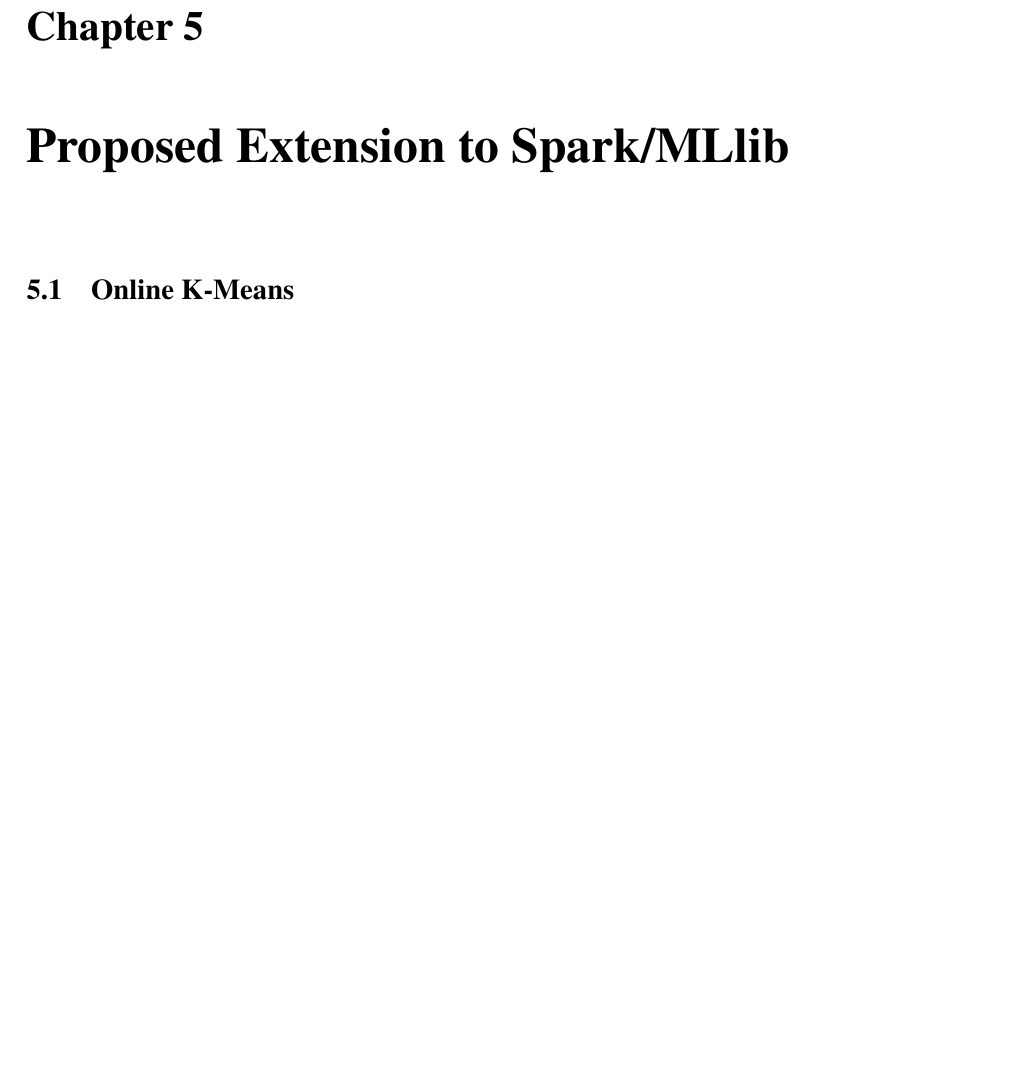
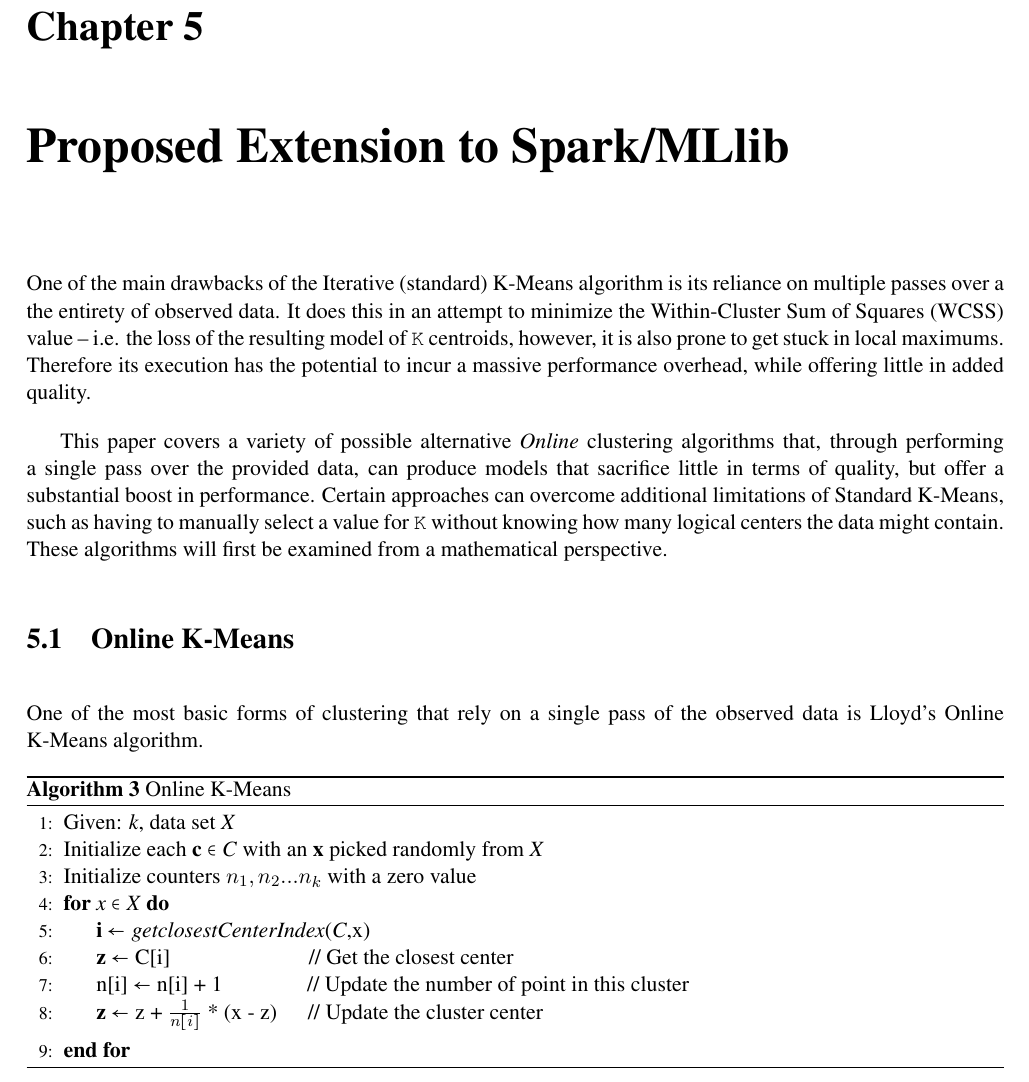
Before and after one commit to 2092065k/level-4-dissertation, a LaTeX thesis (dissertation/l4proj.tex): part of page 22 of 30 before the commit and part of page 22 of 31 after it, cut so that both start at the same text, the shorter picture padded with empty space. Compiled offline with pdfLaTeX.

Commit message:
Started the Proposed Extensions section

```diff
--- a/dissertation/l4proj.tex
+++ b/dissertation/l4proj.tex
@@ -422,7 +422,29 @@
 \chapter{Proposed Extension to Spark/MLlib}
 \label{propose}
 
+One of the main drawbacks of the Iterative (standard) K-Means algorithm is its reliance on  multiple passes over a the entirety of observed data. It does this in an attempt to minimize the Within-Cluster Sum of Squares (WCSS) value -- i.e. the loss of the resulting model of \texttt{K} centroids, however, it is also prone to get stuck in local maximums. Therefore its execution has the potential to incur a massive performance overhead, while offering little in added quality.
+
+This paper covers a variety of possible alternative \textit{Online} clustering algorithms that, through performing a single pass over the provided data, can produce models that sacrifice little in terms of quality, but offer a substantial boost in performance. Certain approaches can overcome additional limitations of Standard K-Means, such as having to manually select a value for \texttt{K} without knowing how many logical centers the data might contain. These algorithms will first be examined from a mathematical perspective.
+
 \section{Online K-Means}
+
+One of the most basic forms of clustering that rely on a single pass of the observed data is Lloyd's Online K-Means algorithm.
+
+\begin{algorithm}
+\caption{Online K-Means}\label{online-alg}
+\begin{algorithmic}[1]
+\State Given: \textit{k}, data set \textit{X}
+\State Initialize each \textbf{c} $\in$ \textit{C} with an \textbf{x} picked randomly from \textit{X}
+\State Initialize counters $n_{1}, n_{2} ... n_{k}$ with a zero value
+\For {\textit{x} $\in$ \textit{X}}
+    \State \textbf{i}  $\gets$ \textit{getclosestCenterIndex}(\textit{C},x)
+    \State \textbf{z}  $\gets$ C[i] \hspace{2.25cm} // Get the closest center
+    \State n[i] $\gets$ n[i] + 1 \hspace{1.3cm} // Update the number of point in this cluster
+    \State \textbf{z} $\gets$ z + $\frac{1}{n[i]}$ * (x - z) \hspace{0.35cm} // Update the cluster center
+\EndFor
+\State \textbf{end for}
+\end{algorithmic}
+\end{algorithm}
 
 \section{Adaptive Resonance Theory K-Means}
 
```
